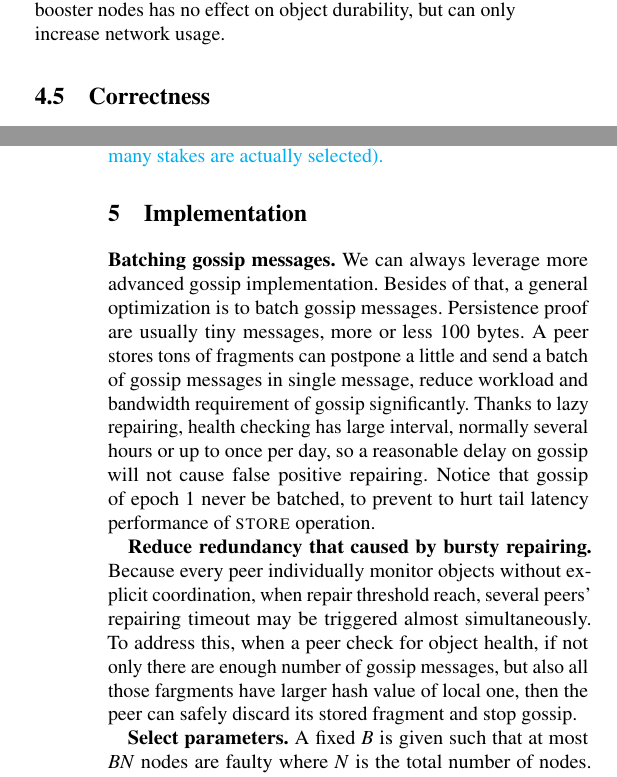
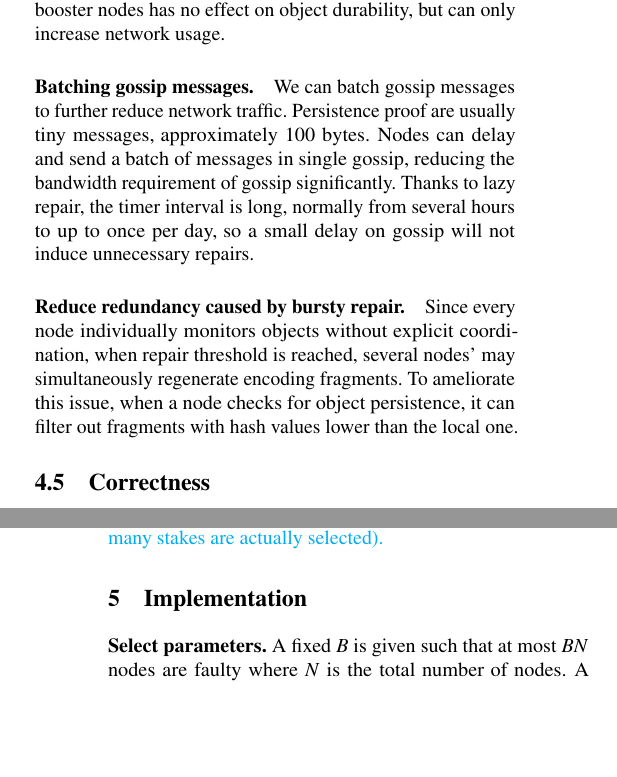
Before and after one commit to sgdxbc/dddht-paper, a LaTeX document (paper.tex, which reads sections/impl.tex, sections/protocol.tex): two parts of the columns of pages 8 and 9 of 14, joined at a grey line, cut so that both start at the same text, the shorter picture padded with empty space. Compiled offline with pdfLaTeX; a LaTeX package or settings file that is missing is left out.

Commit message:
move more to proto

```diff
--- a/sections/impl.tex
+++ b/sections/impl.tex
@@ -1,15 +1,3 @@
-\textbf{Batching gossip messages.}
-We can always leverage more advanced gossip implementation. Besides of that, a general optimization is to batch gossip messages.
-Persistence proof are usually tiny messages, more or less 100 bytes.
-A peer stores tons of fragments can postpone a little and send a batch of gossip messages in single message, reduce workload and bandwidth requirement of gossip significantly.
-Thanks to lazy repairing, health checking has large interval, normally several hours or up to once per day, so a reasonable delay on gossip will not cause false positive repairing.
-Notice that gossip of epoch 1 never be batched, to prevent to hurt tail latency performance of \store operation.
-
-\textbf{Reduce redundancy that caused by bursty repairing.}
-Because every peer individually monitor objects without explicit coordination, when repair threshold reach, several peers' repairing timeout may be triggered almost simultaneously.
-To address this, when a peer check for object health, if not only there are enough number of gossip messages, but also all those fargments have larger hash value of local one,
-then the peer can safely discard its stored fragment and stop gossip.
-
 \textbf{Select parameters.} A fixed $B$ is given such that at most $BN$ nodes are faulty where $N$ is the total number of nodes.
 A proper repair threshold $k_0$
 \sgd{$k_0$ is analog to $n$ in typical $(n, k, r)$ code. Should we use symbol $n$ instead?}
--- a/sections/protocol.tex
+++ b/sections/protocol.tex
@@ -362,6 +362,16 @@ Any peer participating in \sys can behave as a booster node, but heuristically t
 %\end{itemize}
 Note that faulty booster nodes has no effect on object durability, but can only increase network usage.
 
+\paragraph{Batching gossip messages.}
+We can batch gossip messages to further reduce network traffic.
+Persistence proof are usually tiny messages, approximately 100 bytes.
+Nodes can delay and send a batch of messages in single gossip, reducing the bandwidth requirement of gossip significantly.
+Thanks to lazy repair, the timer interval is long, normally from several hours to up to once per day, so a small delay on gossip will not induce unnecessary repairs.
+
+\paragraph{Reduce redundancy caused by bursty repair.}
+Since every node individually monitors objects without explicit coordination, when repair threshold is reached, several nodes' may simultaneously regenerate encoding fragments.
+To ameliorate this issue, when a node checks for object persistence, it can filter out fragments with hash values lower than the local one.
+
 \subsection{Correctness}
 
 Typically, the durability of a storage system is analyzed by continuous-time Markov chain (CTMC) model.
```
